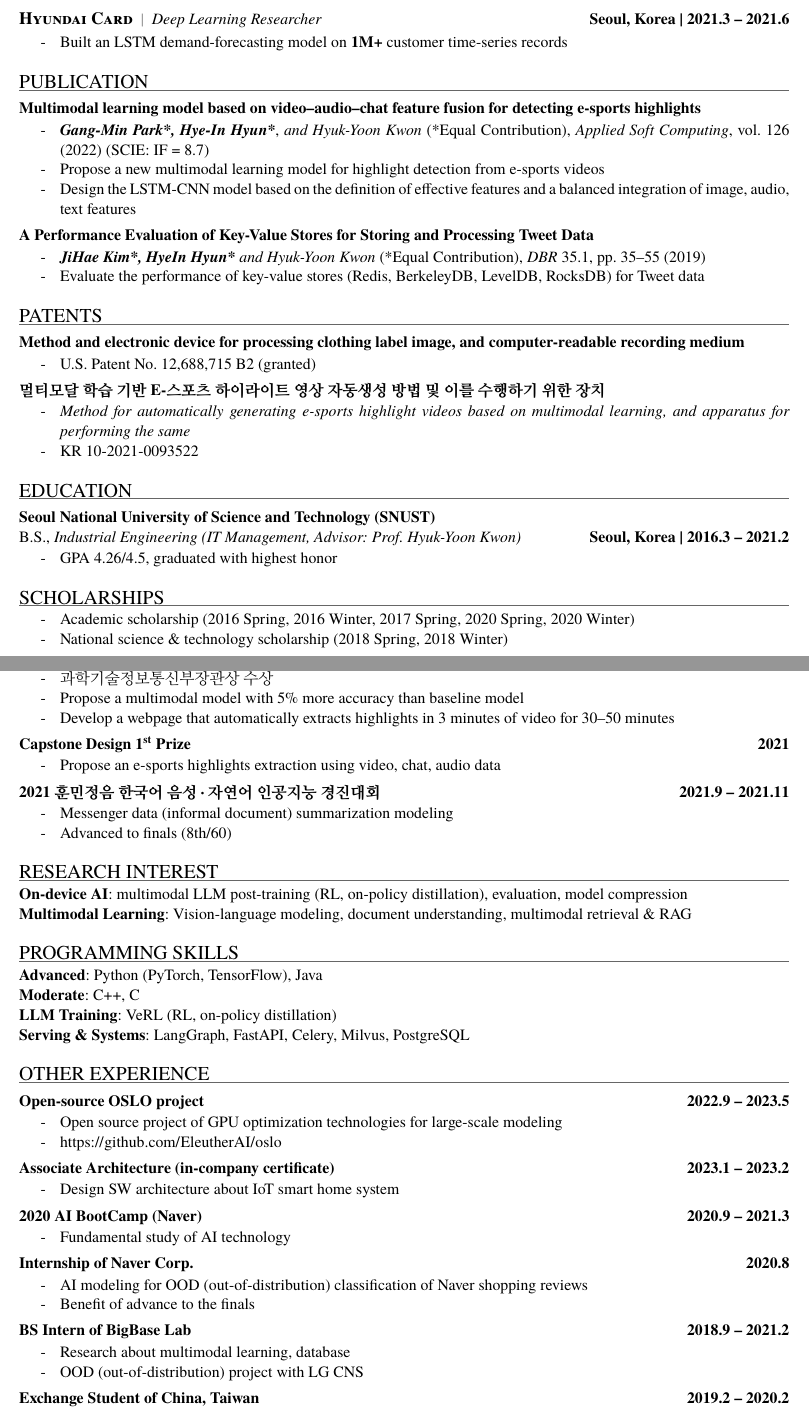
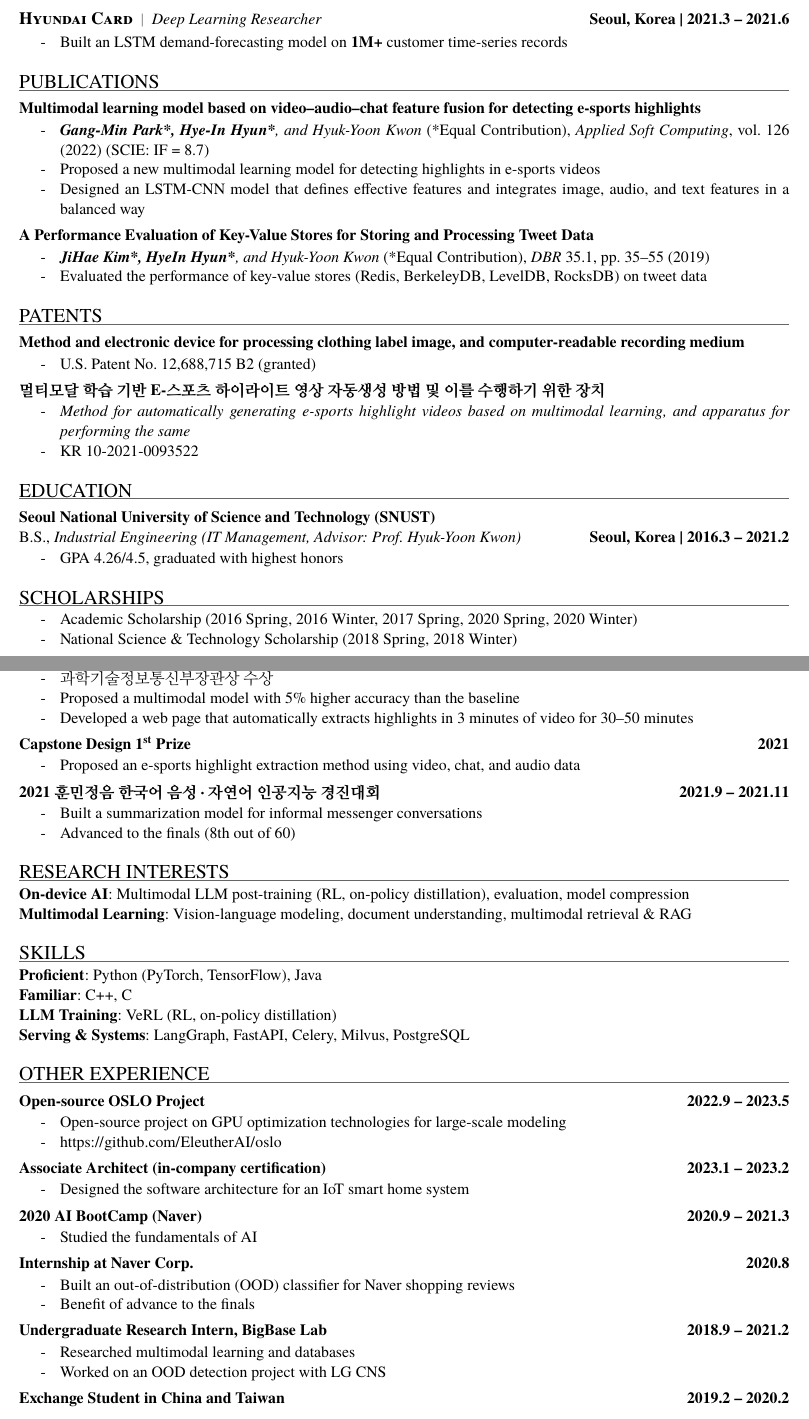
Before and after one commit to hyeinhyun/hyeinhyun, a LaTeX CV (cv/main.tex): two parts of pages 1 and 2 of 2, joined at a grey line, cut so that both start at the same text. Compiled offline with pdfLaTeX.

Commit message:
CV: grammar and wording pass; simplify headline
Co-Authored-By: Claude Fable 5.2 <noreply@anthropic.com>
Claude-Session: https://claude.ai/code/session_01HYhk5LvzpAoGKwYUGWst5X

```diff
--- a/cv/main.tex
+++ b/cv/main.tex
@@ -120,23 +120,23 @@ AI Research Engineer \textbar\ On-device Multimodal LLM Post-training (RL, Disti
 \end{itemize}
 
 % ---------- Publication ----------
-\section{Publication}
+\section{Publications}
 
 \titled{Multimodal learning model based on video--audio--chat feature fusion for detecting e-sports highlights}{}
 \begin{itemize}
-  \item \textbf{\textit{Gang-Min Park*, Hye-In Hyun*}}, \textit{and Hyuk-Yoon Kwon}
+  \item \textbf{\textit{Gang-Min Park*, Hye-In Hyun*}}\textit{, and Hyuk-Yoon Kwon}
         (*Equal Contribution), \textit{Applied Soft Computing}, vol.~126 (2022)
         (SCIE: IF = 8.7)
-  \item Propose a new multimodal learning model for highlight detection from e-sports videos
-  \item Design the LSTM-CNN model based on the definition of effective features and a balanced
-        integration of image, audio, text features
+  \item Proposed a new multimodal learning model for detecting highlights in e-sports videos
+  \item Designed an LSTM-CNN model that defines effective features and integrates image, audio,
+        and text features in a balanced way
 \end{itemize}
 
 \titled{A Performance Evaluation of Key-Value Stores for Storing and Processing Tweet Data}{}
 \begin{itemize}
-  \item \textbf{\textit{JiHae Kim*, HyeIn Hyun*}} \textit{and Hyuk-Yoon Kwon}
+  \item \textbf{\textit{JiHae Kim*, HyeIn Hyun*}}\textit{, and Hyuk-Yoon Kwon}
         (*Equal Contribution), \textit{DBR} 35.1, pp.~35--55 (2019)
-  \item Evaluate the performance of key-value stores (Redis, BerkeleyDB, LevelDB, RocksDB) for Tweet data
+  \item Evaluated the performance of key-value stores (Redis, BerkeleyDB, LevelDB, RocksDB) on tweet data
 \end{itemize}
 
 % ---------- Patents ----------
@@ -162,14 +162,14 @@ recording medium}{}
 \entry{B.S., \textit{Industrial Engineering (IT Management, Advisor: Prof.\ Hyuk-Yoon Kwon)}}%
       {\textbf{Seoul, Korea \textbar\ 2016.3 -- 2021.2}}
 \begin{itemize}
-  \item GPA 4.26/4.5, graduated with highest honor
+  \item GPA 4.26/4.5, graduated with highest honors
 \end{itemize}
 
 % ---------- Scholarships ----------
 \section{Scholarships}
 \begin{itemize}
-  \item Academic scholarship (2016 Spring, 2016 Winter, 2017 Spring, 2020 Spring, 2020 Winter)
-  \item National science \& technology scholarship (2018 Spring, 2018 Winter)
+  \item Academic Scholarship (2016 Spring, 2016 Winter, 2017 Spring, 2020 Spring, 2020 Winter)
+  \item National Science \& Technology Scholarship (2018 Spring, 2018 Winter)
 \end{itemize}
 
 % ---------- Honors ----------
@@ -178,65 +178,65 @@ recording medium}{}
 \titled{산업공학 프로젝트 경진대회 대상}{2021}
 \begin{itemize}
   \item 과학기술정보통신부장관상 수상
-  \item Propose a multimodal model with 5\% more accuracy than baseline model
-  \item Develop a webpage that automatically extracts highlights in 3 minutes of video
+  \item Proposed a multimodal model with 5\% higher accuracy than the baseline
+  \item Developed a web page that automatically extracts highlights in 3 minutes of video
         for 30--50 minutes
 \end{itemize}
 
 \titled{Capstone Design 1\textsuperscript{st} Prize}{2021}
 \begin{itemize}
-  \item Propose an e-sports highlights extraction using video, chat, audio data
+  \item Proposed an e-sports highlight extraction method using video, chat, and audio data
 \end{itemize}
 
 \titled{2021 훈민정음 한국어 음성·자연어 인공지능 경진대회}{2021.9 -- 2021.11}
 \begin{itemize}
-  \item Messenger data (informal document) summarization modeling
-  \item Advanced to finals (8th/60)
+  \item Built a summarization model for informal messenger conversations
+  \item Advanced to the finals (8th out of 60)
 \end{itemize}
 
 % ---------- Research interest ----------
-\section{Research Interest}
-\textbf{On-device AI}: multimodal LLM post-training (RL, on-policy distillation), evaluation, model compression\par
+\section{Research Interests}
+\textbf{On-device AI}: Multimodal LLM post-training (RL, on-policy distillation), evaluation, model compression\par
 \textbf{Multimodal Learning}: Vision-language modeling, document understanding, multimodal retrieval \& RAG\par
 
 % ---------- Skills ----------
-\section{Programming Skills}
-\textbf{Advanced}: Python (PyTorch, TensorFlow), Java\par
-\textbf{Moderate}: C++, C\par
+\section{Skills}
+\textbf{Proficient}: Python (PyTorch, TensorFlow), Java\par
+\textbf{Familiar}: C++, C\par
 \textbf{LLM Training}: VeRL (RL, on-policy distillation)\par
 \textbf{Serving \& Systems}: LangGraph, FastAPI, Celery, Milvus, PostgreSQL\par
 
 % ---------- Other experience ----------
 \section{Other Experience}
 
-\titled{Open-source OSLO project}{2022.9 -- 2023.5}
+\titled{Open-source OSLO Project}{2022.9 -- 2023.5}
 \begin{itemize}
-  \item Open source project of GPU optimization technologies for large-scale modeling
+  \item Open-source project on GPU optimization technologies for large-scale modeling
   \item \url{https://github.com/EleutherAI/oslo}
 \end{itemize}
 
-\titled{Associate Architecture (in-company certificate)}{2023.1 -- 2023.2}
+\titled{Associate Architect (in-company certification)}{2023.1 -- 2023.2}
 \begin{itemize}
-  \item Design SW architecture about IoT smart home system
+  \item Designed the software architecture for an IoT smart home system
 \end{itemize}
 
 \titled{2020 AI BootCamp (Naver)}{2020.9 -- 2021.3}
 \begin{itemize}
-  \item Fundamental study of AI technology
+  \item Studied the fundamentals of AI
 \end{itemize}
 
-\titled{Internship of Naver Corp.}{2020.8}
+\titled{Internship at Naver Corp.}{2020.8}
 \begin{itemize}
-  \item AI modeling for OOD (out-of-distribution) classification of Naver shopping reviews
+  \item Built an out-of-distribution (OOD) classifier for Naver shopping reviews
   \item Benefit of advance to the finals
 \end{itemize}
 
-\titled{BS Intern of BigBase Lab}{2018.9 -- 2021.2}
+\titled{Undergraduate Research Intern, BigBase Lab}{2018.9 -- 2021.2}
 \begin{itemize}
-  \item Research about multimodal learning, database
-  \item OOD (out-of-distribution) project with LG CNS
+  \item Researched multimodal learning and databases
+  \item Worked on an OOD detection project with LG CNS
 \end{itemize}
 
-\titled{Exchange Student of China, Taiwan}{2019.2 -- 2020.2}
+\titled{Exchange Student in China and Taiwan}{2019.2 -- 2020.2}
 
 \end{document}
```
Also changed, not shown: cv/hyein_hyun_cv.pdf, cv/main.tex (6 more changed lines), 1 other file.
